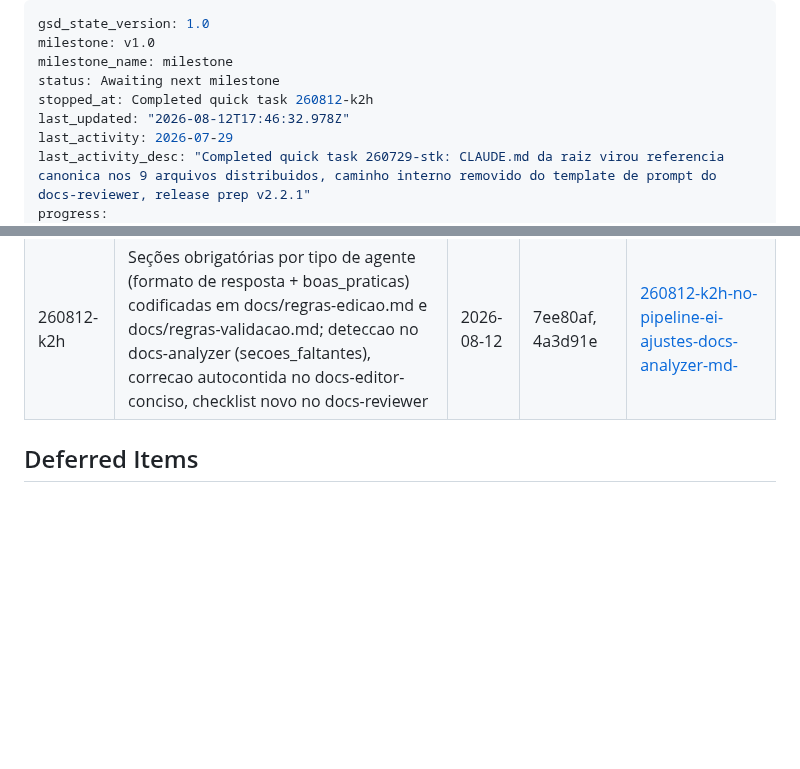
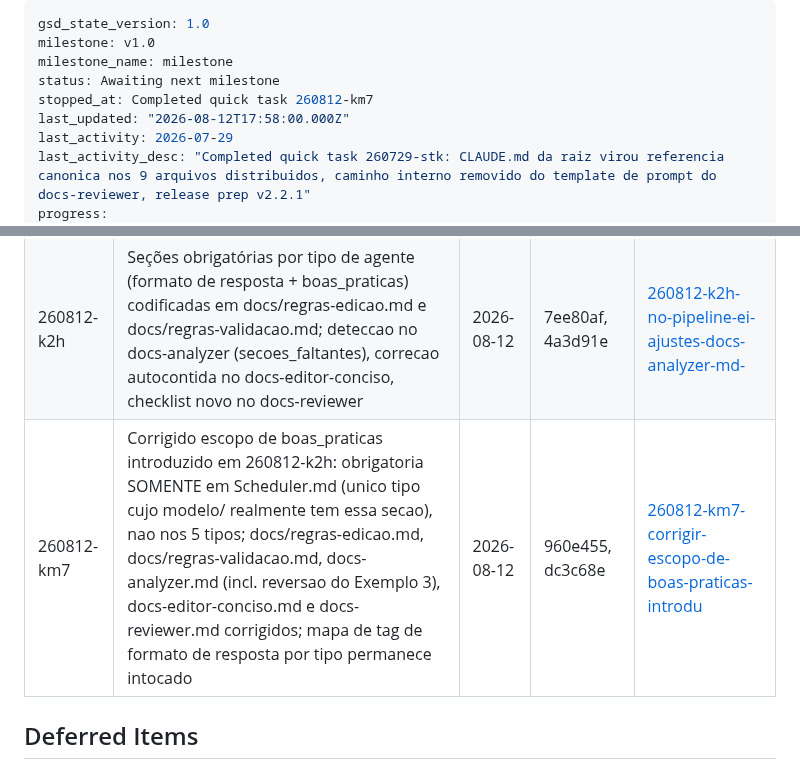
Before and after one commit to Expert-Integrado/ei-prompt, a Markdown page: .planning/STATE.md, 2 parts joined by grey strips. Drawn GitHub-style; blank space fills up the shorter version.

Commit message:
docs(quick-260812-km7): corrigir escopo de boas_praticas para Scheduler-only

```diff
--- a/.planning/STATE.md
+++ b/.planning/STATE.md
@@ -3,8 +3,8 @@ gsd_state_version: 1.0
 milestone: v1.0
 milestone_name: milestone
 status: Awaiting next milestone
-stopped_at: Completed quick task 260812-k2h
-last_updated: "2026-08-12T17:46:32.978Z"
+stopped_at: Completed quick task 260812-km7
+last_updated: "2026-08-12T17:58:00.000Z"
 last_activity: 2026-07-29
 last_activity_desc: "Completed quick task 260729-stk: CLAUDE.md da raiz virou referencia canonica nos 9 arquivos distribuidos, caminho interno removido do template de prompt do docs-reviewer, release prep v2.2.1"
 progress:
@@ -140,6 +140,7 @@ None yet.
 | 260716-on3 | UX ei-ajustes: removida nota interna "modo fallback" do resumo final ao usuario (ruido, nao acionavel); leitura de docs/multi-agente-recepcionista.md no docs-analyzer agora condicional a modo=multi | 2026-07-16 | fc66ec3 | [260716-on3-two-ei-ajustes-ux-fixes-1-remove-the-int](./quick/260716-on3-two-ei-ajustes-ux-fixes-1-remove-the-int/) |
 | 260729-stk | Corrigidas referencias a client/CLAUDE.md: raiz virou referencia canonica citada primeiro em 10 pontos dos 9 arquivos distribuidos, caminho interno removido do template de prompt colado no docs-reviewer (Passo 6 do /ei-ajustes); release prep v2.2.1 | 2026-07-29 | 73ca9ab, e366419, 6dacd45 | [260729-stk-corrigir-referencias-a-client-claude-md-](./quick/260729-stk-corrigir-referencias-a-client-claude-md-/) |
 | 260812-k2h | Seções obrigatórias por tipo de agente (formato de resposta + boas_praticas) codificadas em docs/regras-edicao.md e docs/regras-validacao.md; deteccao no docs-analyzer (secoes_faltantes), correcao autocontida no docs-editor-conciso, checklist novo no docs-reviewer | 2026-08-12 | 7ee80af, 4a3d91e | [260812-k2h-no-pipeline-ei-ajustes-docs-analyzer-md-](./quick/260812-k2h-no-pipeline-ei-ajustes-docs-analyzer-md-/) |
+| 260812-km7 | Corrigido escopo de boas_praticas introduzido em 260812-k2h: obrigatoria SOMENTE em Scheduler.md (unico tipo cujo modelo/ realmente tem essa secao), nao nos 5 tipos; docs/regras-edicao.md, docs/regras-validacao.md, docs-analyzer.md (incl. reversao do Exemplo 3), docs-editor-conciso.md e docs-reviewer.md corrigidos; mapa de tag de formato de resposta por tipo permanece intocado | 2026-08-12 | 960e455, dc3c68e | [260812-km7-corrigir-escopo-de-boas-praticas-introdu](./quick/260812-km7-corrigir-escopo-de-boas-praticas-introdu/) |
 
 ## Deferred Items
 
```
Also changed, not shown: 2 other files.
